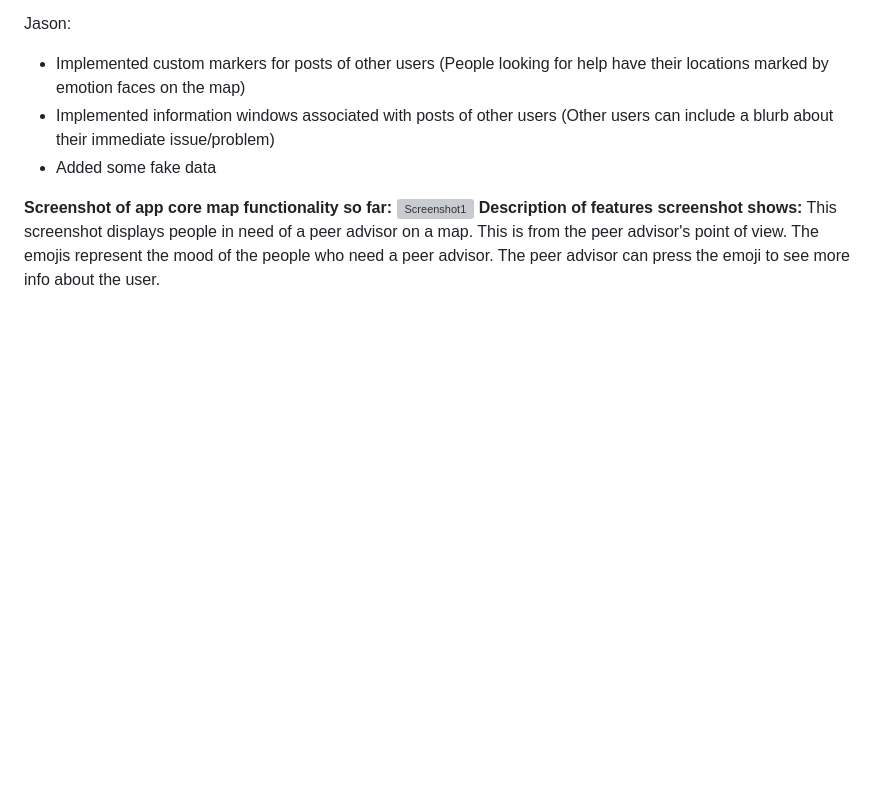
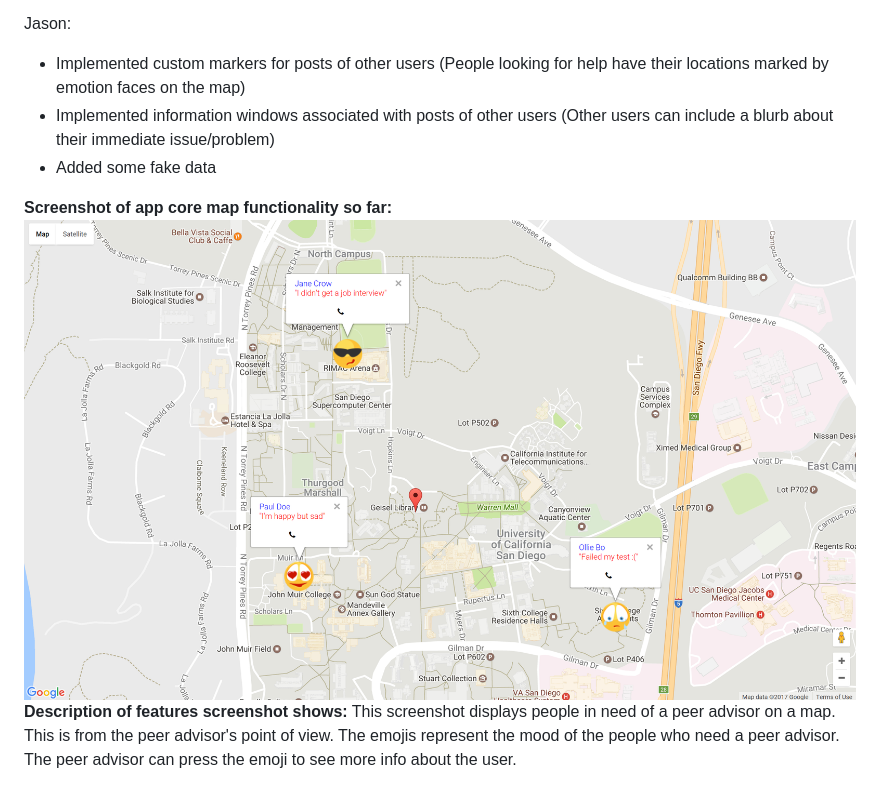
Before and after one commit to anc005/COGS121, a Markdown page: milestone5.md, the part around the change. Drawn GitHub-style; pictures changed too: milestone5screenshot.png (added); blank space fills up the shorter version; grey boxes are pictures that could not be loaded.

Commit message:
added screenshot to milestone5 markdown

```diff
--- a/milestone5.md
+++ b/milestone5.md
@@ -21,6 +21,6 @@ Jason:
 * Added some fake data
 
 **Screenshot of app core map functionality so far:**
-![Screenshot1]()
+![Screenshot1](/milestone5screenshot.png)
 **Description of features screenshot shows:**
 This screenshot displays people in need of a peer advisor on a map. This is from the peer advisor's point of view. The emojis represent the mood of the people who need a peer advisor. The peer advisor can press the emoji to see more info about the user.
```
